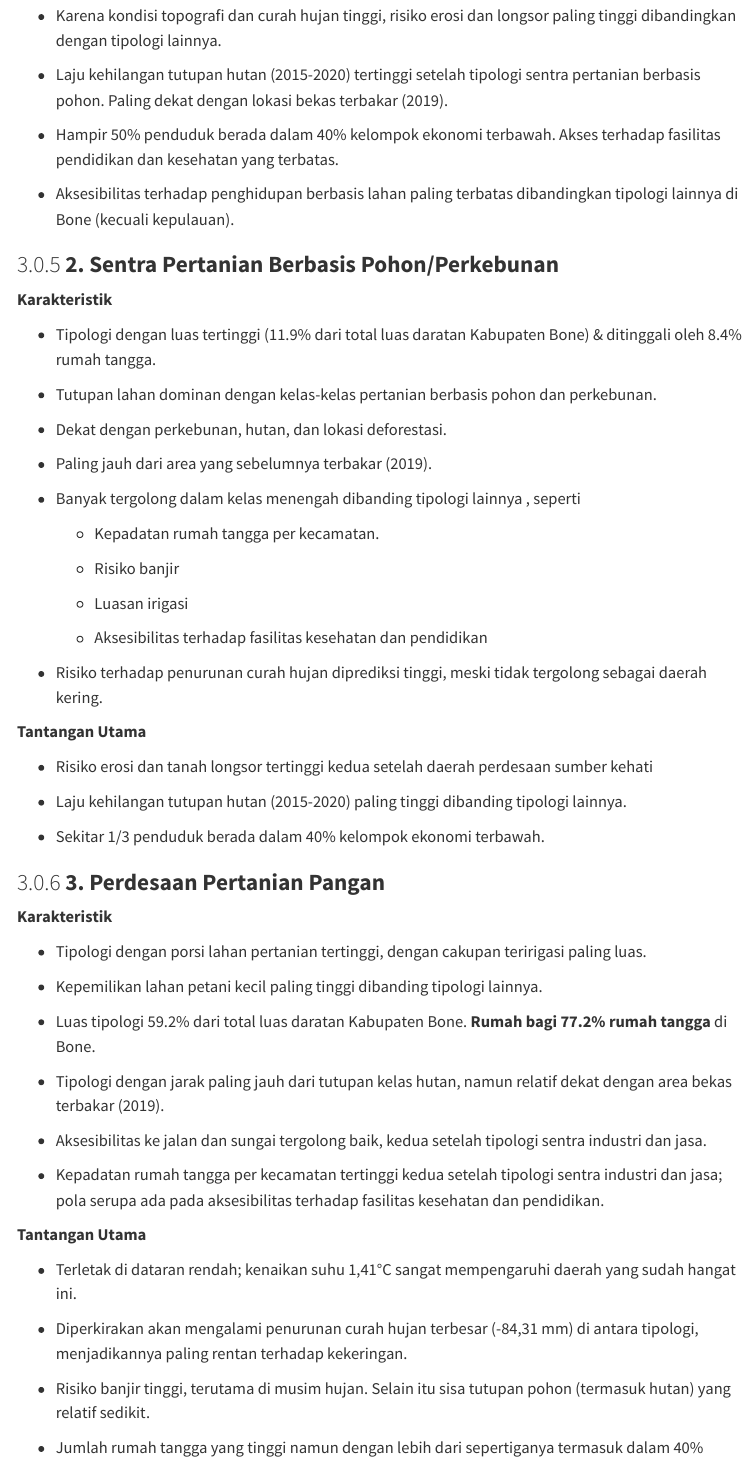
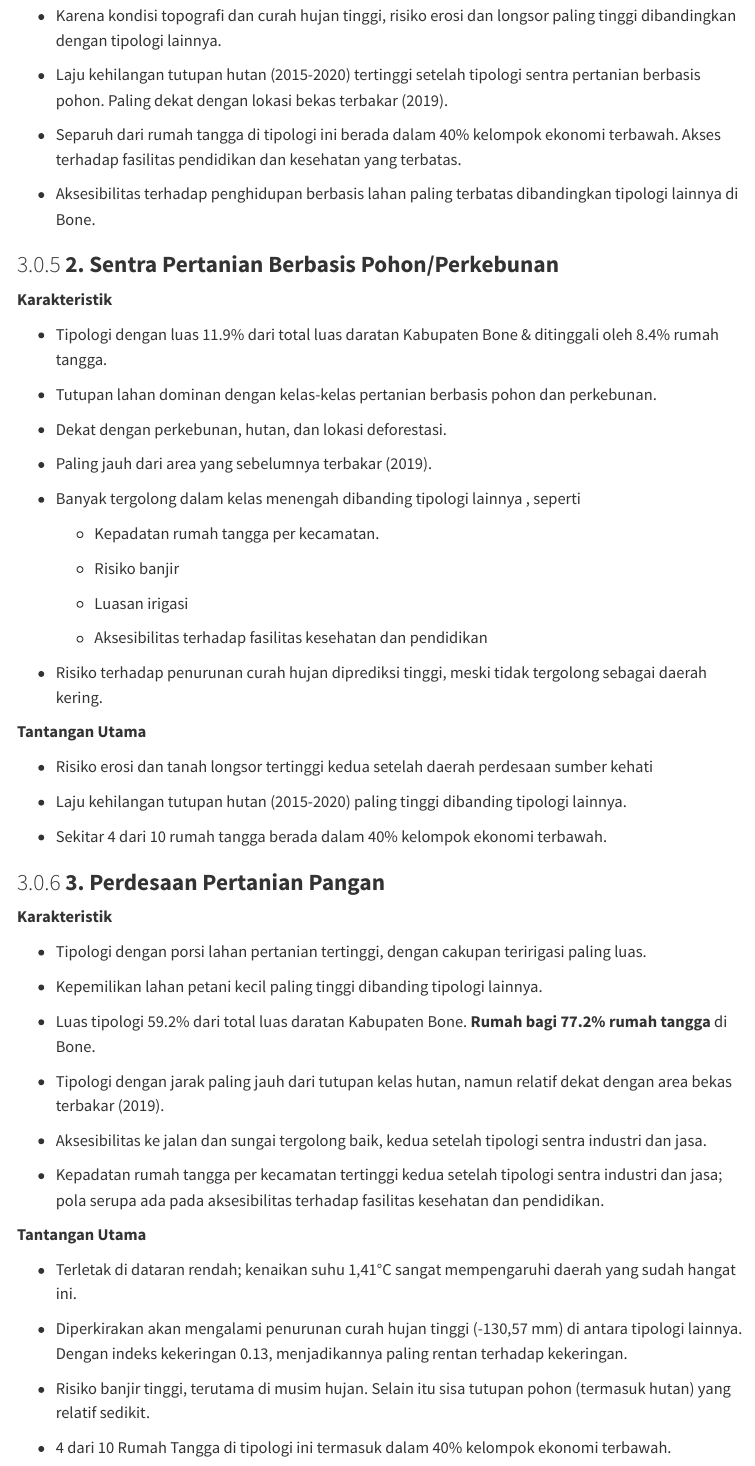
Before and after one commit to icraf-indonesia/tipology_analysis_presentation, a Quarto document (draft_fgd_tipologi_kerentanan_bone.qmd): the page in a window 1100 px wide, from 11890 px down, and a second part further down, joined at a grey line. Rendered offline with R 4.5, knitr and Pandoc in place of Quarto, with nearby package versions; some code elsewhere in the file could not run offline; menus at the side of the page are left out.

Commit message:
Update draft_fgd_tipologi_kerentanan_bone.qmd

```diff
--- a/draft_fgd_tipologi_kerentanan_bone.qmd
+++ b/draft_fgd_tipologi_kerentanan_bone.qmd
@@ -431,15 +431,15 @@ fig_RT
 
 -   Laju kehilangan tutupan hutan (2015-2020) tertinggi setelah tipologi sentra pertanian berbasis pohon. Paling dekat dengan lokasi bekas terbakar (2019).
 
--   Hampir 50% penduduk berada dalam 40% kelompok ekonomi terbawah. Akses terhadap fasilitas pendidikan dan kesehatan yang terbatas.
+-   Separuh dari rumah tangga di tipologi ini berada dalam 40% kelompok ekonomi terbawah. Akses terhadap fasilitas pendidikan dan kesehatan yang terbatas.
 
--   Aksesibilitas terhadap penghidupan berbasis lahan paling terbatas dibandingkan tipologi lainnya di Bone (kecuali kepulauan).
+-   Aksesibilitas terhadap penghidupan berbasis lahan paling terbatas dibandingkan tipologi lainnya di Bone.
 
 ### **2. Sentra Pertanian Berbasis Pohon/Perkebunan**
 
 **Karakteristik**
 
--   Tipologi dengan luas tertinggi (11.9% dari total luas daratan Kabupaten Bone) & ditinggali oleh 8.4% rumah tangga.
+-   Tipologi dengan luas 11.9% dari total luas daratan Kabupaten Bone & ditinggali oleh 8.4% rumah tangga.
 
 -   Tutupan lahan dominan dengan kelas-kelas pertanian berbasis pohon dan perkebunan.
 
@@ -465,7 +465,7 @@ fig_RT
 
 -   Laju kehilangan tutupan hutan (2015-2020) paling tinggi dibanding tipologi lainnya.
 
--   Sekitar 1/3 penduduk berada dalam 40% kelompok ekonomi terbawah.
+-   Sekitar 4 dari 10 rumah tangga berada dalam 40% kelompok ekonomi terbawah.
 
 ### **3. Perdesaan Pertanian Pangan**
 
@@ -487,11 +487,11 @@ fig_RT
 
 -   Terletak di dataran rendah; kenaikan suhu 1,41°C sangat mempengaruhi daerah yang sudah hangat ini.
 
--   Diperkirakan akan mengalami penurunan curah hujan terbesar (-84,31 mm) di antara tipologi, menjadikannya paling rentan terhadap kekeringan.
+-   Diperkirakan akan mengalami penurunan curah hujan tinggi (-130,57 mm) di antara tipologi lainnya. Dengan indeks kekeringan 0.13, menjadikannya paling rentan terhadap kekeringan.
 
 -   Risiko banjir tinggi, terutama di musim hujan. Selain itu sisa tutupan pohon (termasuk hutan) yang relatif sedikit.
 
--   Jumlah rumah tangga yang tinggi namun dengan lebih dari sepertiganya termasuk dalam 40% kelompok ekonomi terbawah.
+-   4 dari 10 Rumah Tangga di tipologi ini termasuk dalam 40% kelompok ekonomi terbawah.
 
 ### **4. Sentra Industri dan Jasa**
 
```
Also changed, not shown: draft_fgd_tipologi_kerentanan_bone.qmd (10 more changed lines).
